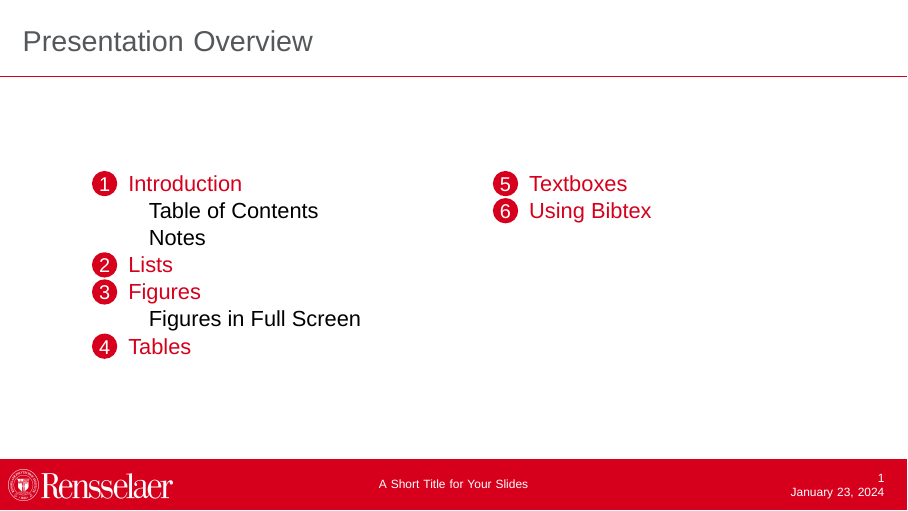
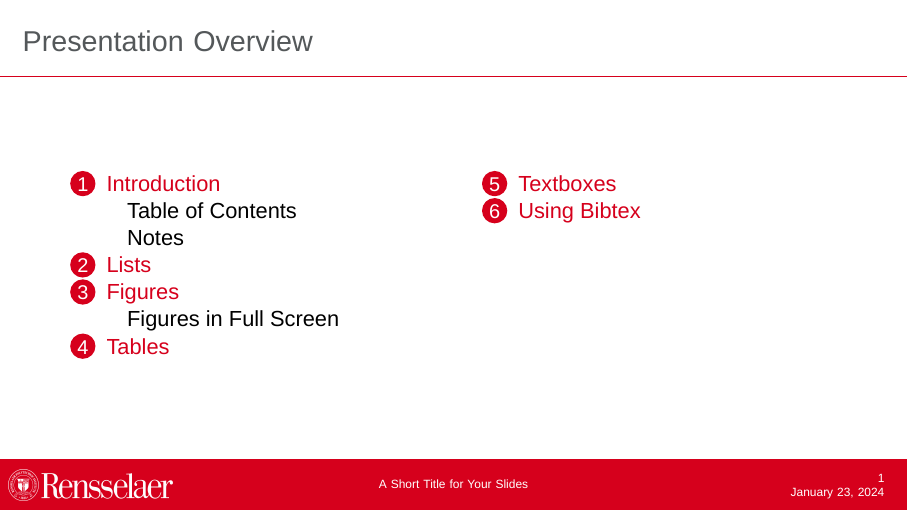
Before and after one commit to inwonakng/unofficial-rpi-presentation-template, LaTeX slides (main.tex): page 7 of 28. Compiled offline with XeLaTeX; a missing font is replaced by an installed copy or a similar font.

Commit message:
auto formatting, atbeginsection fixed..

```diff
--- a/main.tex
+++ b/main.tex
@@ -24,12 +24,11 @@
 \date[\today]{\today}
 
 % NOTE: Comment this out if you don't want it
-\AtBeginSection{
+\AtBeginSection[]{
 	\begin{frame}[noframenumbering]
 		\frametitle{Outline}
 		\begin{columns}[t]
-      \begin{column}{.1\textwidth}
-      \end{column}
+			\begin{column}{.05\textwidth} \end{column}
 			\begin{column}{.45\textwidth}
 				\tableofcontents[
 					currentsection,
@@ -57,7 +56,7 @@
 	\begin{frame}[noframenumbering]
 		\frametitle{Outline}
 		\begin{columns}[t]
-      \begin{column}{.1\textwidth}
+			\begin{column}{.05\textwidth}
 			\end{column}
 			\begin{column}{.45\textwidth}
 				\tableofcontents[
```
Also changed, not shown: main.tex (7 more changed lines), 1 other file. Lines whose indentation alone changed are shown as unchanged.
